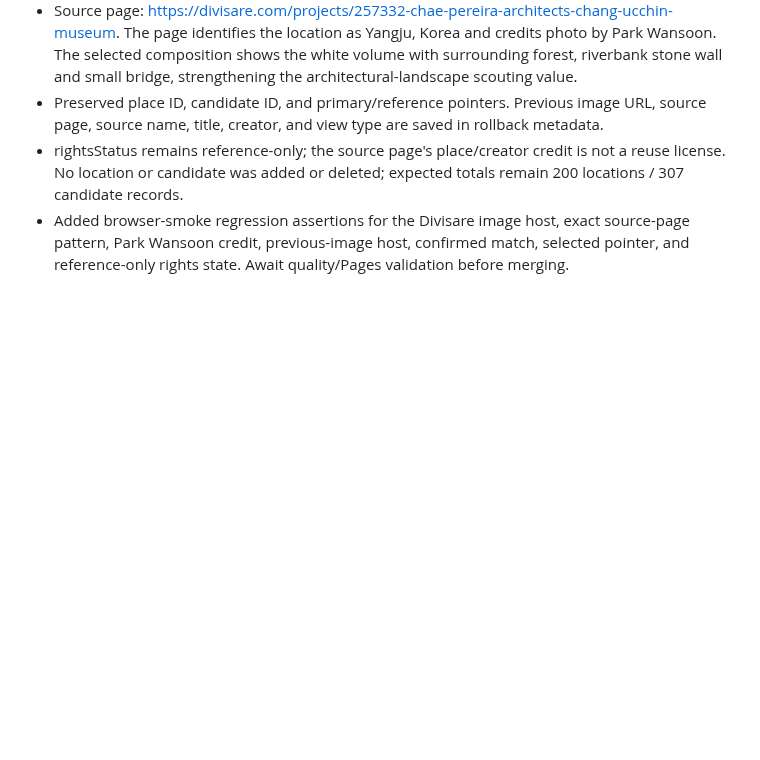
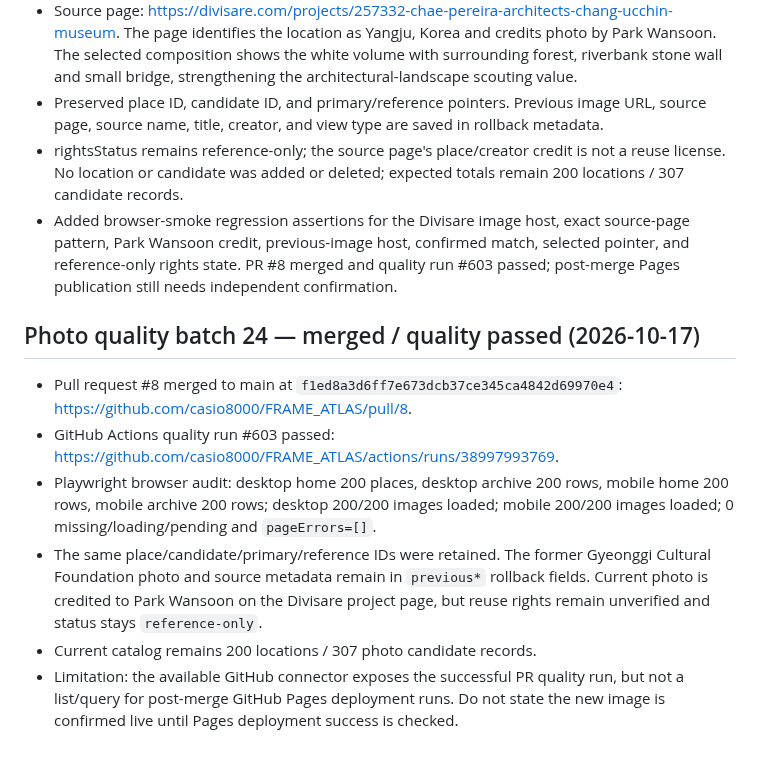
Before and after one commit to casio8000/FRAME_ATLAS, a Markdown page: v2/WORK_LOG_2026-10-17.md, the part around the change. Drawn GitHub-style; blank space fills up the shorter version.

Commit message:
Record merged Yangju photo batch and quality pass

```diff
--- a/v2/WORK_LOG_2026-10-17.md
+++ b/v2/WORK_LOG_2026-10-17.md
@@ -130,4 +130,14 @@
 - Source page: https://divisare.com/projects/257332-chae-pereira-architects-chang-ucchin-museum. The page identifies the location as Yangju, Korea and credits photo by Park Wansoon. The selected composition shows the white volume with surrounding forest, riverbank stone wall and small bridge, strengthening the architectural-landscape scouting value.
 - Preserved place ID, candidate ID, and primary/reference pointers. Previous image URL, source page, source name, title, creator, and view type are saved in rollback metadata.
 - rightsStatus remains reference-only; the source page's place/creator credit is not a reuse license. No location or candidate was added or deleted; expected totals remain 200 locations / 307 candidate records.
-- Added browser-smoke regression assertions for the Divisare image host, exact source-page pattern, Park Wansoon credit, previous-image host, confirmed match, selected pointer, and reference-only rights state. Await quality/Pages validation before merging.
+- Added browser-smoke regression assertions for the Divisare image host, exact source-page pattern, Park Wansoon credit, previous-image host, confirmed match, selected pointer, and reference-only rights state. PR #8 merged and quality run #603 passed; post-merge Pages publication still needs independent confirmation.
+
+
+## Photo quality batch 24 — merged / quality passed (2026-10-17)
+
+- Pull request #8 merged to main at `f1ed8a3d6ff7e673dcb37ce345ca4842d69970e4`: https://github.com/casio8000/FRAME_ATLAS/pull/8.
+- GitHub Actions quality run #603 passed: https://github.com/casio8000/FRAME_ATLAS/actions/runs/38997993769.
+- Playwright browser audit: desktop home 200 places, desktop archive 200 rows, mobile home 200 rows, mobile archive 200 rows; desktop 200/200 images loaded; mobile 200/200 images loaded; 0 missing/loading/pending and `pageErrors=[]`.
+- The same place/candidate/primary/reference IDs were retained. The former Gyeonggi Cultural Foundation photo and source metadata remain in `previous*` rollback fields. Current photo is credited to Park Wansoon on the Divisare project page, but reuse rights remain unverified and status stays `reference-only`.
+- Current catalog remains 200 locations / 307 photo candidate records.
+- Limitation: the available GitHub connector exposes the successful PR quality run, but not a list/query for post-merge GitHub Pages deployment runs. Do not state the new image is confirmed live until Pages deployment success is checked.
```
